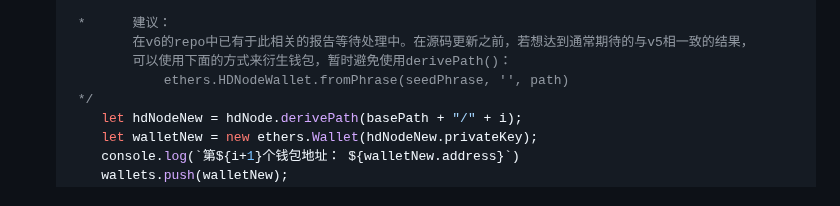
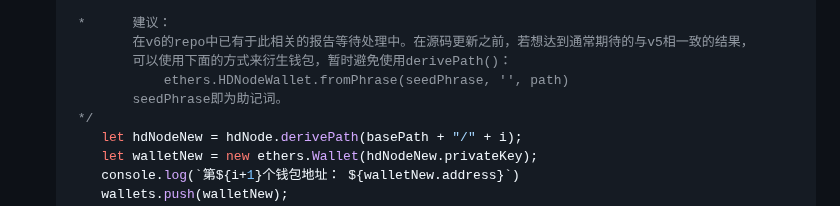
Before and after one commit to WTFAcademy/WTF-Ethers, a Markdown page: 14_HDwallet/readme.md, the part around the change. Rendered like a GitHub page.

Commit message:
Added extra comments in README

```diff
--- a/14_HDwallet/readme.md
+++ b/14_HDwallet/readme.md
@@ -113,6 +113,7 @@ air organ twist rule prison symptom jazz cheap rather dizzy verb glare jeans orb
             在v6的repo中已有于此相关的报告等待处理中。在源码更新之前，若想达到通常期待的与v5相一致的结果，
             可以使用下面的方式来衍生钱包，暂时避免使用derivePath()：
                 ethers.HDNodeWallet.fromPhrase(seedPhrase, '', path)
+            seedPhrase即为助记词。
      */
         let hdNodeNew = hdNode.derivePath(basePath + "/" + i);
         let walletNew = new ethers.Wallet(hdNodeNew.privateKey);
```
